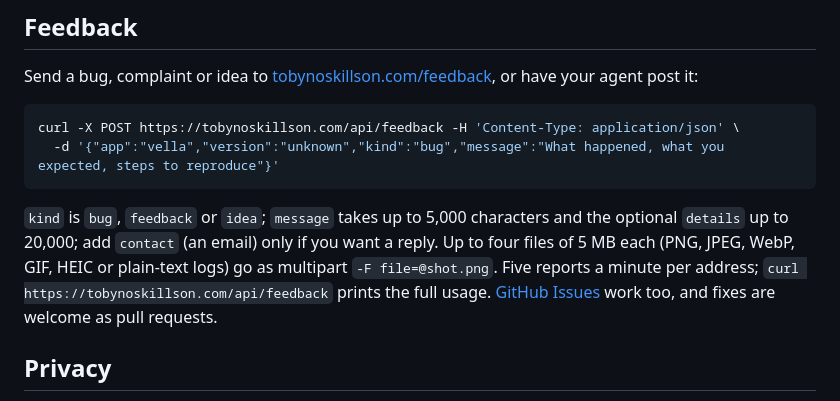
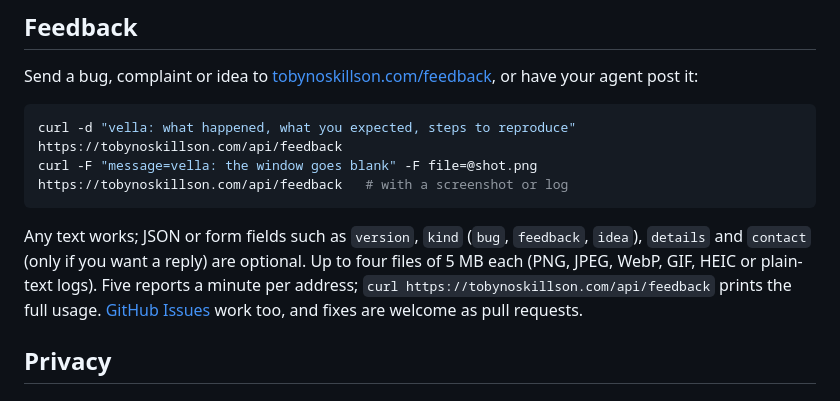
Before and after one commit to TobyNoSkillSon/Vella, a Markdown page: README.md, the part around the change. GitHub-like rendering.

Commit message:
Feedback: the one-line send (curl -d "text"), screenshots with -F file=@
Co-Authored-By: Claude Opus 5.5 <noreply@anthropic.com>

````diff
--- a/README.md
+++ b/README.md
@@ -286,11 +286,11 @@ with open("talk.m4a", "rb") as f:
 Send a bug, complaint or idea to [tobynoskillson.com/feedback](https://tobynoskillson.com/feedback), or have your agent post it:
 
 ```sh
-curl -X POST https://tobynoskillson.com/api/feedback -H 'Content-Type: application/json' \
-  -d '{"app":"vella","version":"unknown","kind":"bug","message":"What happened, what you expected, steps to reproduce"}'
+curl -d "vella: what happened, what you expected, steps to reproduce" https://tobynoskillson.com/api/feedback
+curl -F "message=vella: the window goes blank" -F file=@shot.png https://tobynoskillson.com/api/feedback   # with a screenshot or log
 ```
 
-`kind` is `bug`, `feedback` or `idea`; `message` takes up to 5,000 characters and the optional `details` up to 20,000; add `contact` (an email) only if you want a reply. Up to four files of 5 MB each (PNG, JPEG, WebP, GIF, HEIC or plain-text logs) go as multipart `-F file=@shot.png`. Five reports a minute per address; `curl https://tobynoskillson.com/api/feedback` prints the full usage. [GitHub Issues](https://github.com/TobyNoSkillSon/Vella/issues) work too, and fixes are welcome as pull requests.
+Any text works; JSON or form fields such as `version`, `kind` (`bug`, `feedback`, `idea`), `details` and `contact` (only if you want a reply) are optional. Up to four files of 5 MB each (PNG, JPEG, WebP, GIF, HEIC or plain-text logs). Five reports a minute per address; `curl https://tobynoskillson.com/api/feedback` prints the full usage. [GitHub Issues](https://github.com/TobyNoSkillSon/Vella/issues) work too, and fixes are welcome as pull requests.
 
 ## Privacy
 
````
Also changed, not shown: Resources/SKILL.md (+1 -1 lines).
